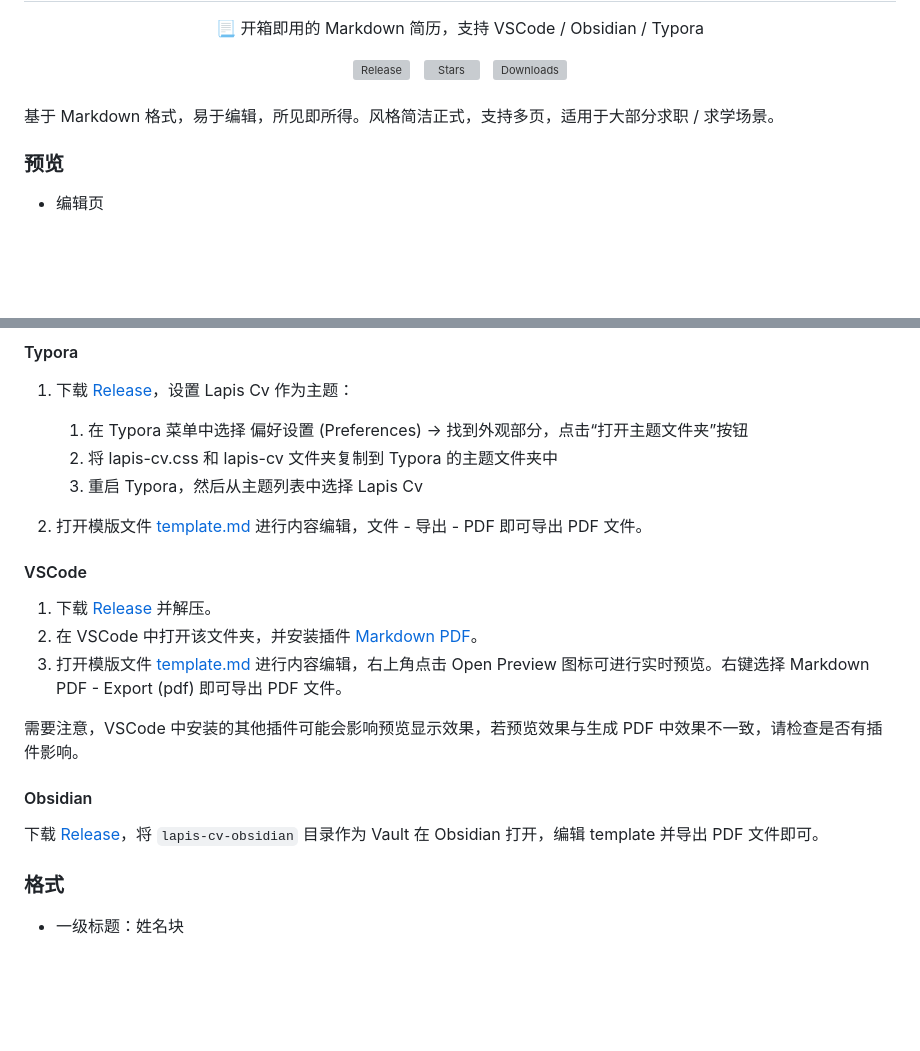
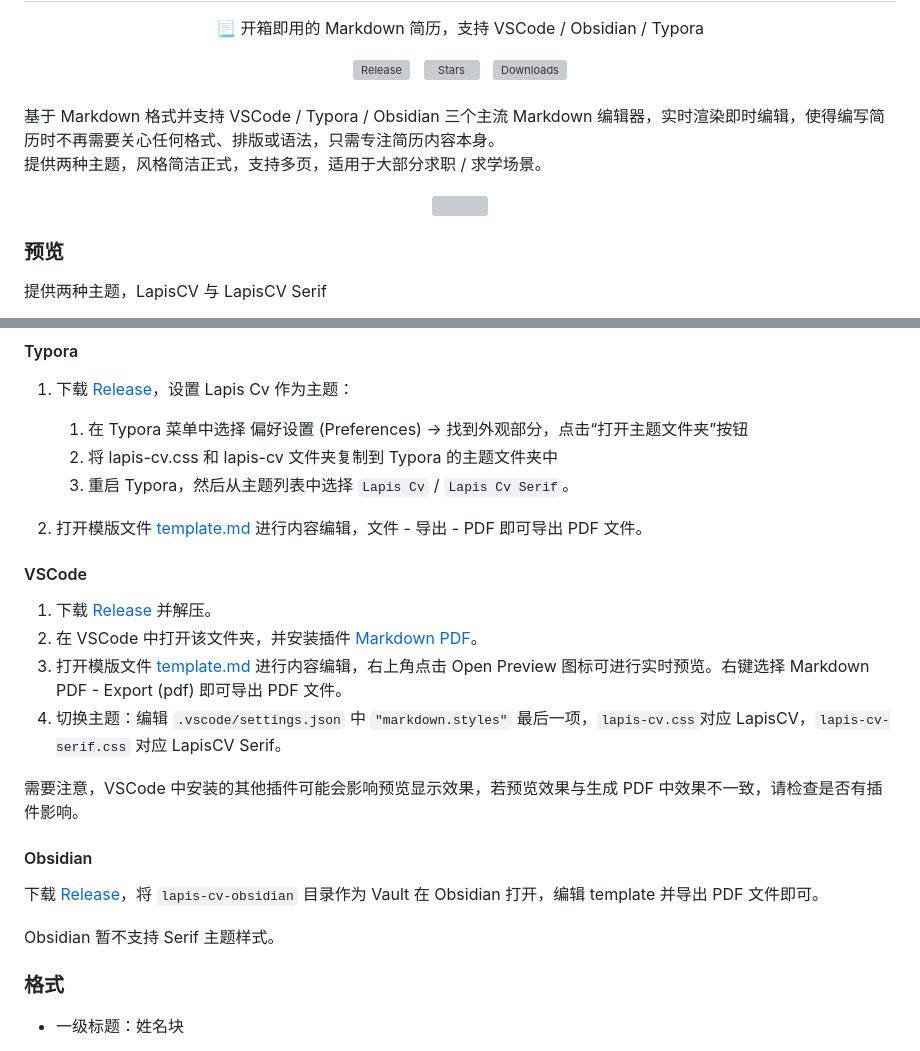
Before and after one commit to BingyanStudio/LapisCV, a Markdown page: README.md, 2 parts joined by grey strips. Drawn GitHub-style; blank space fills up the shorter version; grey boxes are pictures that could not be loaded.

Commit message:
docs: update readme

```diff
--- a/README.md
+++ b/README.md
@@ -11,10 +11,18 @@
     &nbsp;
     <img alt="Downloads" src="https://img.shields.io/github/downloads/BingyanStudio/LapisCV/total?style=flat-square&color=5e76c3">
 </div><br>
+基于 Markdown 格式并支持 VSCode / Typora / Obsidian 三个主流 Markdown 编辑器，实时渲染即时编辑，使得编写简历时不再需要关心任何格式、排版或语法，只需专注简历内容本身。
 
-基于 Markdown 格式，易于编辑，所见即所得。风格简洁正式，支持多页，适用于大部分求职 / 求学场景。
+提供两种主题，风格简洁正式，支持多页，适用于大部分求职 / 求学场景。
+
+<div align="center">
+<div>
+<img src=".assets/screenshot-obsidian.png" width="75%" />
+</div>
+</div>
+
 
 ### 预览
 
-- 编辑页
+提供两种主题，LapisCV 与 LapisCV Serif
 
@@ -39,21 +55,23 @@
 
     1. 在 Typora 菜单中选择 偏好设置 (Preferences) -> 找到外观部分，点击“打开主题文件夹”按钮
     2. 将 lapis-cv.css 和 lapis-cv 文件夹复制到 Typora 的主题文件夹中
-    3. 重启 Typora，然后从主题列表中选择 Lapis Cv
-
-3. 打开模版文件 [template.md](typora/template.md) 进行内容编辑，文件 - 导出 - PDF 即可导出 PDF 文件。
+    3. 重启 Typora，然后从主题列表中选择 `Lapis Cv` / `Lapis Cv Serif`。
+2. 打开模版文件 [template.md](typora/template.md) 进行内容编辑，文件 - 导出 - PDF 即可导出 PDF 文件。
 
 #### VSCode
 
 1. 下载 [Release](https://github.com/BingyanStudio/LapisCV/releases/latest) 并解压。
 2. 在 VSCode 中打开该文件夹，并安装插件 [Markdown PDF](https://marketplace.visualstudio.com/items?itemName=yzane.markdown-pdf)。
 3. 打开模版文件 [template.md](vscode/template.md) 进行内容编辑，右上角点击 Open Preview 图标可进行实时预览。右键选择 Markdown PDF - Export (pdf) 即可导出 PDF 文件。
+4. 切换主题：编辑 `.vscode/settings.json` 中 `"markdown.styles"` 最后一项，`lapis-cv.css`对应 LapisCV，`lapis-cv-serif.css` 对应 LapisCV Serif。
 
 需要注意，VSCode 中安装的其他插件可能会影响预览显示效果，若预览效果与生成 PDF 中效果不一致，请检查是否有插件影响。
 
 #### Obsidian
 
 下载 [Release](https://github.com/BingyanStudio/LapisCV/releases/latest)，将 `lapis-cv-obsidian` 目录作为 Vault 在 Obsidian 打开，编辑 template 并导出 PDF 文件即可。
+
+Obsidian 暂不支持 Serif 主题样式。
 
 ### 格式
 
```
Also changed, not shown: other parts of README.md (+17 -9 lines), .assets/image-20241008020816718.png (added), .assets/image-20241008021358038.png (added), .assets/image-20241008031125846.png (added), .assets/image-20241008032109316.png (added).
